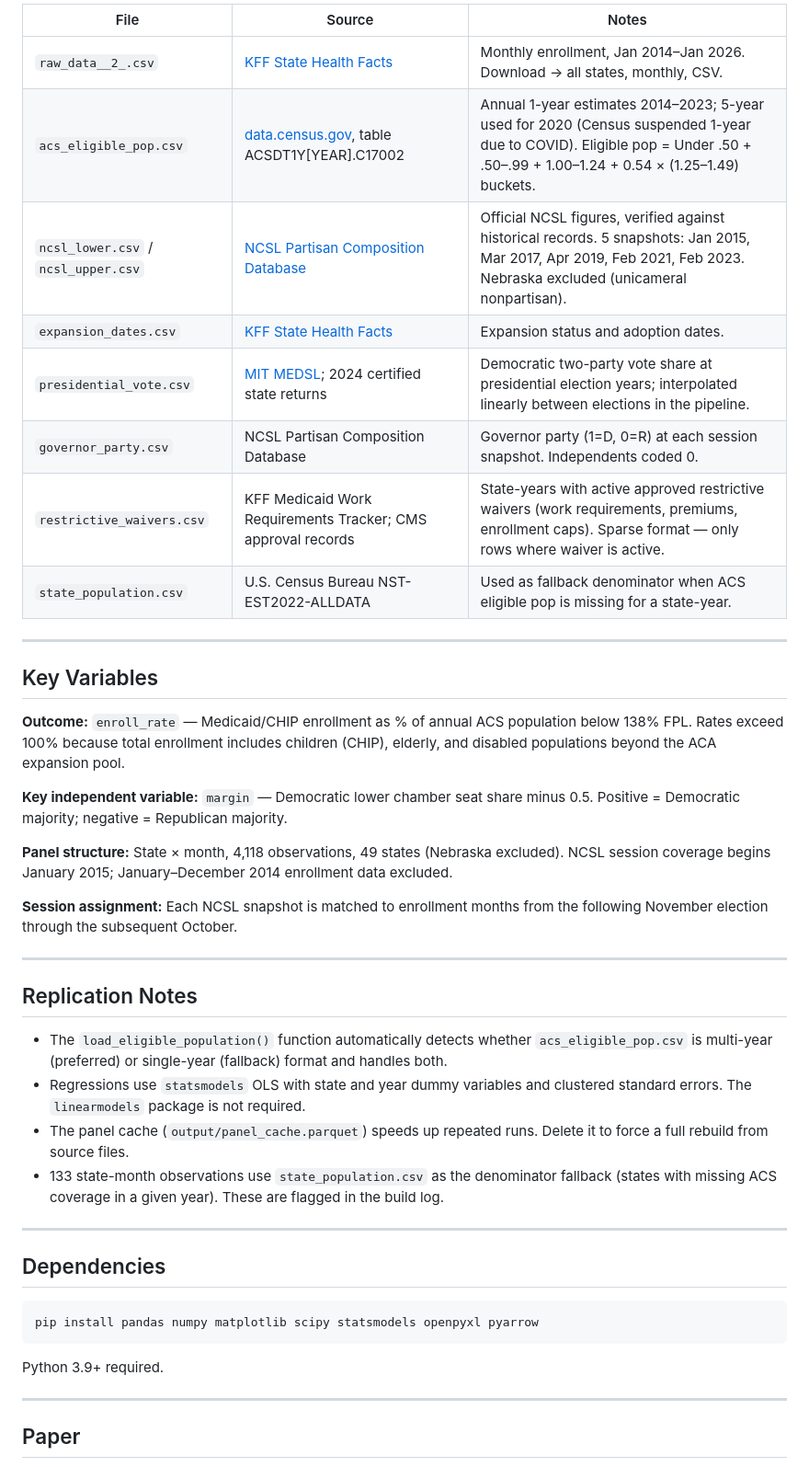
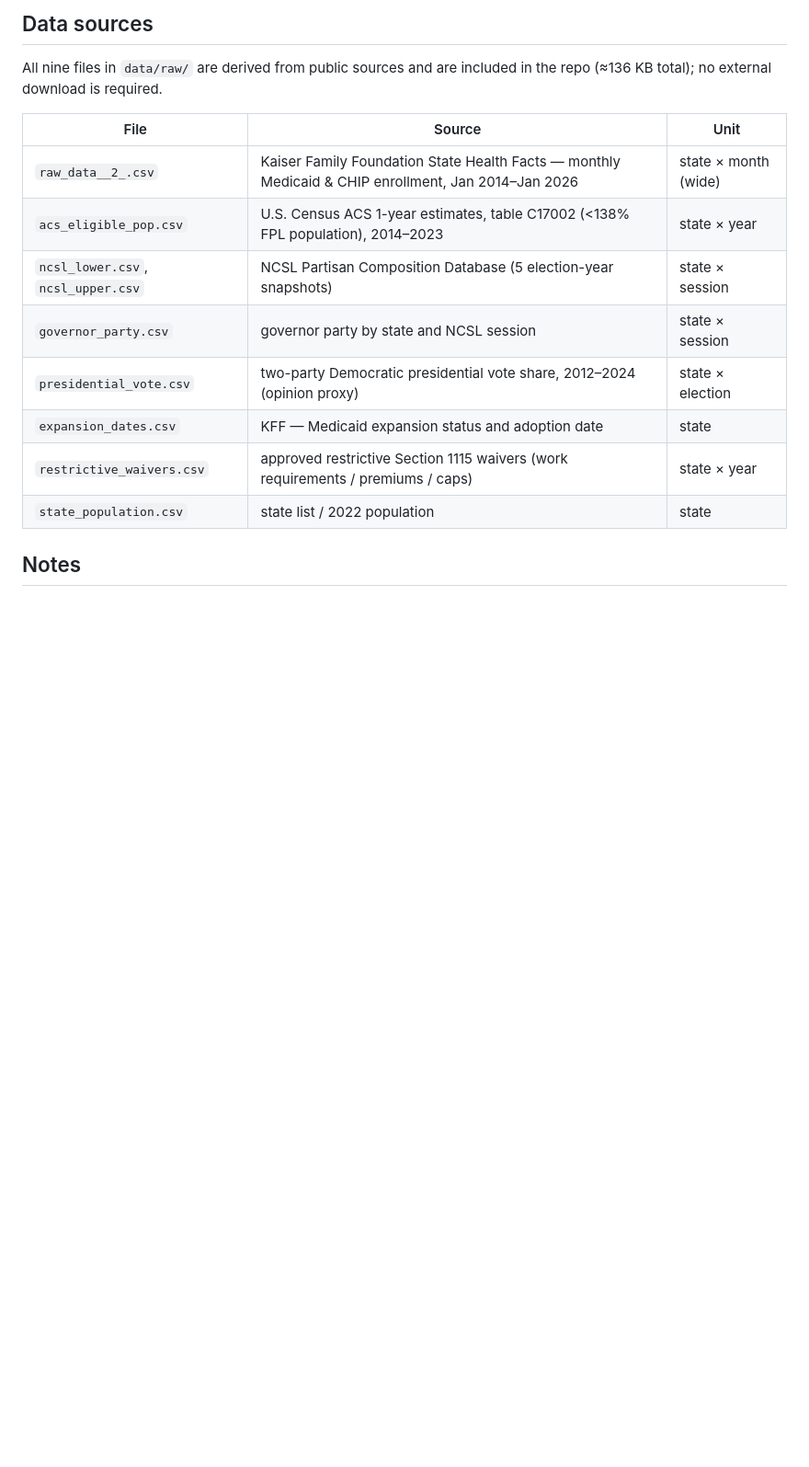
Before and after one commit to bfloman/QSS20-Final, a Markdown page: README.md, the part around one of its changes. Shown at 92% size. Rendered like a GitHub page; blank space fills up the shorter version.

````diff
--- a/README.md
+++ b/README.md
@@ -80,47 +52,19 @@ Output goes to `output/`. The panel is cached to `output/panel_cache.parquet`
 
-| File | Source | Notes |
-|------|--------|-------|
-| `raw_data__2_.csv` | [KFF State Health Facts](https://www.kff.org/medicaid/state-indicator/total-medicaid-and-chip-enrollment/) | Monthly enrollment, Jan 2014–Jan 2026. Download → all states, monthly, CSV. |
-| `acs_eligible_pop.csv` | [data.census.gov](https://data.census.gov), table ACSDT1Y[YEAR].C17002 | Annual 1-year estimates 2014–2023; 5-year used for 2020 (Census suspended 1-year due to COVID). Eligible pop = Under .50 + .50–.99 + 1.00–1.24 + 0.54 × (1.25–1.49) buckets. |
-| `ncsl_lower.csv` / `ncsl_upper.csv` | [NCSL Partisan Composition Database](https://www.ncsl.org/elections-and-campaigns/partisan-composition) | Official NCSL figures, verified against historical records. 5 snapshots: Jan 2015, Mar 2017, Apr 2019, Feb 2021, Feb 2023. Nebraska excluded (unicameral nonpartisan). |
-| `expansion_dates.csv` | [KFF State Health Facts](https://www.kff.org/affordable-care-act/state-indicator/state-activity-around-expanding-medicaid-under-the-affordable-care-act/) | Expansion status and adoption dates. |
-| `presidential_vote.csv` | [MIT MEDSL](https://doi.org/10.7910/DVN/42MVDX); 2024 certified state returns | Democratic two-party vote share at presidential election years; interpolated linearly between elections in the pipeline. |
-| `governor_party.csv` | NCSL Partisan Composition Database | Governor party (1=D, 0=R) at each session snapshot. Independents coded 0. |
-| `restrictive_waivers.csv` | KFF Medicaid Work Requirements Tracker; CMS approval records | State-years with active approved restrictive waivers (work requirements, premiums, enrollment caps). Sparse format — only rows where waiver is active. |
-| `state_population.csv` | U.S. Census Bureau NST-EST2022-ALLDATA | Used as fallback denominator when ACS eligible pop is missing for a state-year. |
+## Data sources
 
----
+All nine files in `data/raw/` are derived from public sources and are included
+in the repo (≈136 KB total); no external download is required.
 
-## Key Variables
+| File | Source | Unit |
+|---|---|---|
+| `raw_data__2_.csv` | Kaiser Family Foundation State Health Facts — monthly Medicaid & CHIP enrollment, Jan 2014–Jan 2026 | state × month (wide) |
+| `acs_eligible_pop.csv` | U.S. Census ACS 1-year estimates, table C17002 (<138% FPL population), 2014–2023 | state × year |
+| `ncsl_lower.csv`, `ncsl_upper.csv` | NCSL Partisan Composition Database (5 election-year snapshots) | state × session |
+| `governor_party.csv` | governor party by state and NCSL session | state × session |
+| `presidential_vote.csv` | two-party Democratic presidential vote share, 2012–2024 (opinion proxy) | state × election |
+| `expansion_dates.csv` | KFF — Medicaid expansion status and adoption date | state |
+| `restrictive_waivers.csv` | approved restrictive Section 1115 waivers (work requirements / premiums / caps) | state × year |
+| `state_population.csv` | state list / 2022 population | state |
 
-**Outcome:** `enroll_rate` — Medicaid/CHIP enrollment as % of annual ACS population below 138% FPL. Rates exceed 100% because total enrollment includes children (CHIP), elderly, and disabled populations beyond the ACA expansion pool.
+## Notes
 
-**Key independent variable:** `margin` — Democratic lower chamber seat share minus 0.5. Positive = Democratic majority; negative = Republican majority.
-
-**Panel structure:** State × month, 4,118 observations, 49 states (Nebraska excluded). NCSL session coverage begins January 2015; January–December 2014 enrollment data excluded.
-
-**Session assignment:** Each NCSL snapshot is matched to enrollment months from the following November election through the subsequent October.
-
----
-
-## Replication Notes
-
-- The `load_eligible_population()` function automatically detects whether `acs_eligible_pop.csv` is multi-year (preferred) or single-year (fallback) format and handles both.
-- Regressions use `statsmodels` OLS with state and year dummy variables and clustered standard errors. The `linearmodels` package is not required.
-- The panel cache (`output/panel_cache.parquet`) speeds up repeated runs. Delete it to force a full rebuild from source files.
-- 133 state-month observations use `state_population.csv` as the denominator fallback (states with missing ACS coverage in a given year). These are flagged in the build log.
-
----
-
-## Dependencies
-
-```bash
-pip install pandas numpy matplotlib scipy statsmodels openpyxl pyarrow
-```
-
-Python 3.9+ required.
-
----
-
-## Paper
-
````
Also changed, not shown: other parts of README.md (+45 -81 lines).
